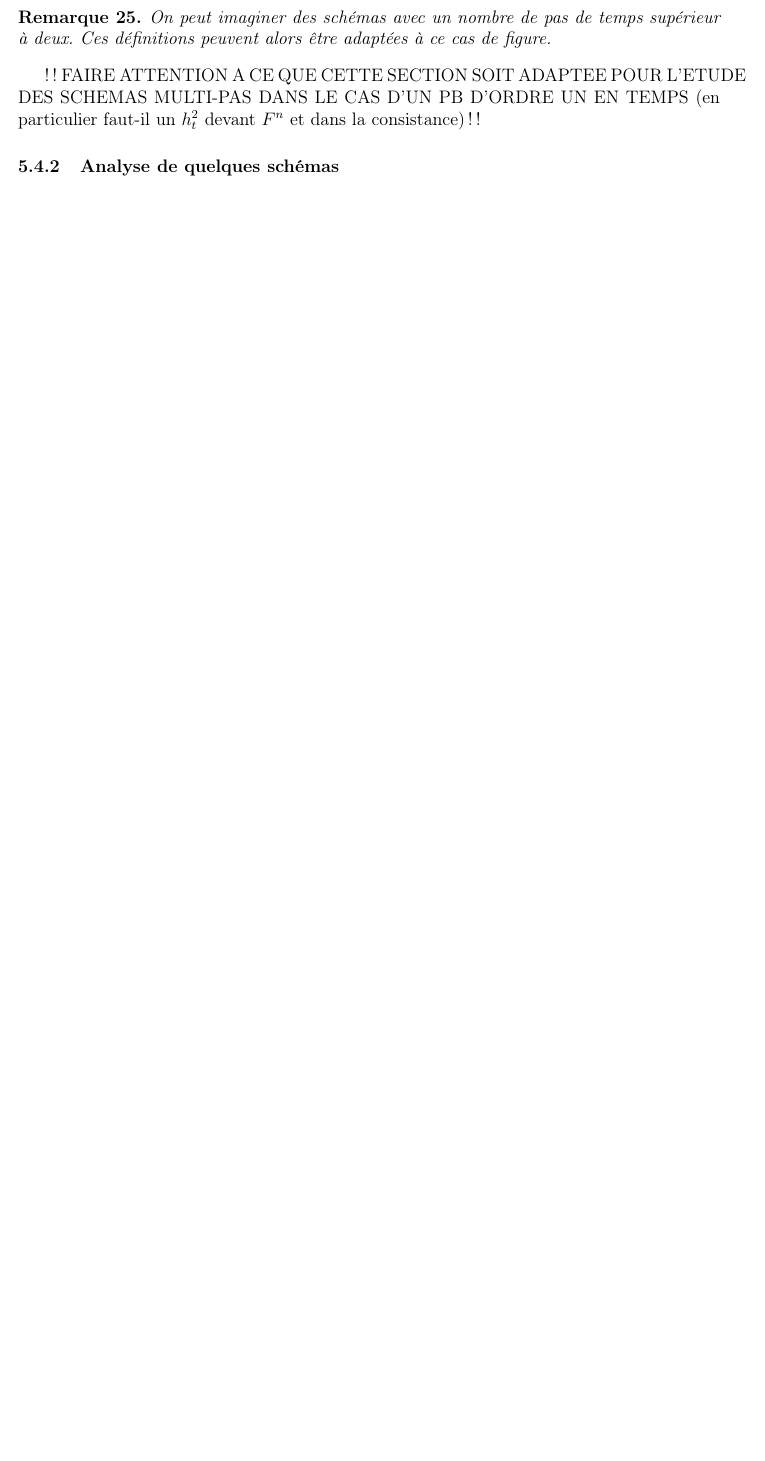
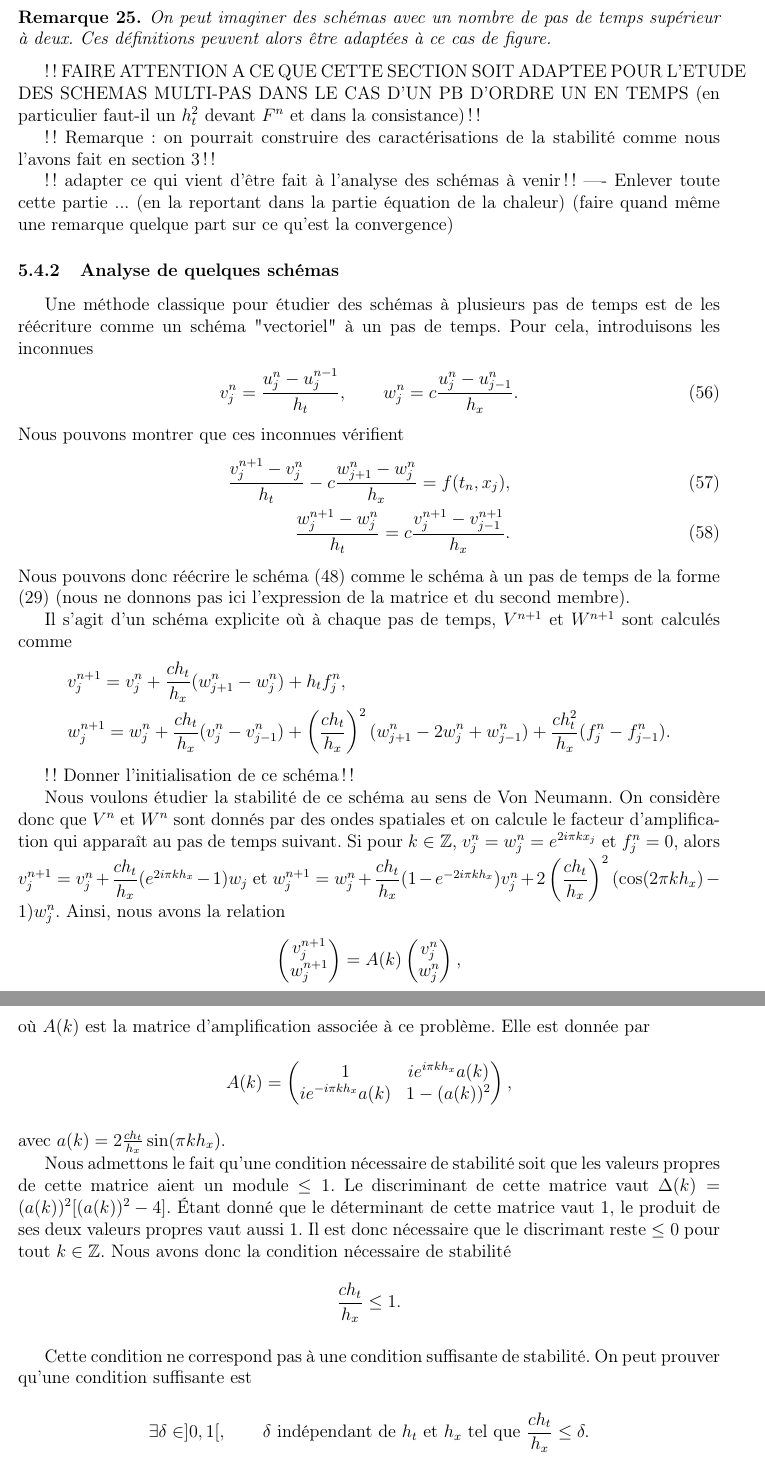
Before and after one commit to gdelay/cours_agreg, a LaTeX document (poly.tex): part of page 39 of 39 before the commit and two parts of pages 39 and 40 of 41 after it, the two joined at a grey line, cut so that both start at the same text, the shorter picture padded with empty space. Compiled offline with pdfLaTeX.

Commit message:
ondes : schemas explicite

```diff
--- a/poly.tex
+++ b/poly.tex
@@ -3145,5 +3150,97 @@ Le th\'eor\`eme \ref{thm:convergence_2pas} s'applique aussi avec $\Stab = \R_+^*
 MULTI-PAS DANS LE CAS D'UN PB D'ORDRE UN EN TEMPS
 (en particulier faut-il un $h_t^2$ devant $F^n$ et dans la consistance) !!
 
+
+!! Remarque : on pourrait construire des caract\'erisations de la stabilit\'e comme
+nous l'avons fait en section 3 !!
+
+
+!! adapter ce qui vient d'\^etre fait \`a l'analyse des sch\'emas \`a venir !!
+---- Enlever toute cette partie ...
+(en la reportant dans la partie \'equation de la chaleur)
+(faire quand m\^eme une remarque quelque part sur ce qu'est la convergence)
+
 %%%%%%%%%%%%%%%%%
 \subsubsection{Analyse de quelques sch\'emas}
+
+
+
+Une m\'ethode classique pour \'etudier des sch\'emas \`a plusieurs pas de temps est
+de les r\'e\'ecriture comme un sch\'ema "vectoriel" \`a un pas de temps.
+Pour cela, introduisons les inconnues
+\begin{align}
+  v_j^n = \dfrac{u_j^n - u_j^{n-1}}{h_t} , \qquad w_j^n = c \dfrac{u_j^n - u_{j-1}^n}{h_x} .
+\end{align}
+Nous pouvons montrer que ces inconnues v\'erifient
+\begin{align}
+  \dfrac{v_j^{n+1} - v_j^n}{h_t} - c \dfrac{w_{j+1}^n - w_j^n}{h_x} = f(t_n,x_j) ,
+  \\
+  \dfrac{w_j^{n+1} - w_j^n}{h_t} = c \dfrac{v_j^{n+1} - v_{j-1}^{n+1}}{h_x} .
+\end{align}
+Nous pouvons donc r\'e\'ecrire le sch\'ema \eqref{eq:ondes_DF_exp}
+comme le sch\'ema \`a un pas de temps de la forme \eqref{eq:schema_1pas}
+(nous ne donnons pas ici l'expression de la matrice et du second membre).
+
+Il s'agit d'un sch\'ema explicite o\`u \`a chaque pas de temps,
+$V^{n+1}$ et $W^{n+1}$ sont calcul\'es comme
+\begin{align*}
+  &v_j^{n+1} = v_j^n + \dfrac{c h_t}{h_x} ( w_{j+1}^n - w_j^n ) + h_t f_j^n ,
+  \\
+  &w_j^{n+1} = w_j^n + \dfrac{c h_t}{h_x} ( v_j^n - v_{j-1}^n )
+  + \left( \dfrac{c h_t}{h_x} \right)^2 (w_{j+1}^n - 2 w_j^n + w_{j-1}^n )
+  + \dfrac{c h_t^2}{h_x} (f_j^n - f_{j-1}^n ) .
+\end{align*}
+
+!! Donner l'initialisation de ce sch\'ema !!
+
+
+Nous voulons \'etudier la stabilit\'e de ce sch\'ema au sens de Von Neumann.
+On consid\`ere donc que $V^n$ et $W^n$ sont donn\'es par des ondes spatiales et
+on calcule le facteur d'amplification qui appara\^it au pas de temps suivant.
+Si pour $k \in \Z$, $v_j^n = w_j^n = e^{2 i \pi k x_j}$ et $f_j^n = 0$, alors
+$v_j^{n+1} = v_j^n + \dfrac{c h_t}{h_x} ( e^{2 i \pi k h_x} - 1 ) w_j$
+et $w_j^{n+1} = w_j^n + \dfrac{c h_t}{h_x} (1-e^{-2 i \pi k h_x}) v_j^n
++ 2 \left(\dfrac{c h_t}{h_x}\right)^2 (\cos(2 \pi k h_x) - 1) w_j^n$.
+Ainsi, nous avons la relation
+\begin{align*}
+  \begin{pmatrix}
+    v_j^{n+1} \\ w_j^{n+1}
+  \end{pmatrix}
+  = A(k)
+  \begin{pmatrix}
+    v_j^{n} \\ w_j^{n}
+  \end{pmatrix} ,
+\end{align*}
+o\`u $A(k)$ est la matrice d'amplification associ\'ee \`a ce probl\`eme.
+Elle est donn\'ee par
+\begin{align*}
+  A(k) =
+  \begin{pmatrix}
+    1 & i e^{i \pi k h_x} a(k)
+    \\
+    i e^{-i \pi k h_x} a(k) & 1 - (a(k))^2
+  \end{pmatrix} ,
+\end{align*}
+avec $a(k) = 2 \frac{c h_t}{h_x} \sin(\pi k h_x)$.
+
+
+Nous admettons le fait qu'une condition n\'ecessaire de stabilit\'e soit
+que les valeurs propres de cette matrice aient un module $\leq 1$.
+Le discriminant de cette matrice vaut
+$\Delta(k) = (a(k))^2 [(a(k))^2 - 4]$.
+\'Etant donn\'e que le d\'eterminant de cette matrice vaut $1$,
+le produit de ses deux valeurs propres vaut aussi $1$.
+Il est donc n\'ecessaire que le discrimant reste $\leq 0$ pour tout $k \in \Z$.
+Nous avons donc la condition n\'ecessaire de stabilit\'e
+\begin{align*}
+  \frac{c h_t}{h_x} \leq 1 .
+\end{align*}
+
+
+Cette condition ne correspond pas \`a une condition suffisante de stabilit\'e.
+On peut prouver qu'une condition suffisante est
+\begin{align*}
+  \exists \delta \in ]0,1[, \qquad
+  \text{$\delta$ ind\'ependant de $h_t$ et $h_x$ tel que  }
+  \dfrac{c h_t}{h_x} \leq \delta .
+\end{align*}
```
Also changed, not shown: poly.pdf, poly.tex (29 more changed lines).
